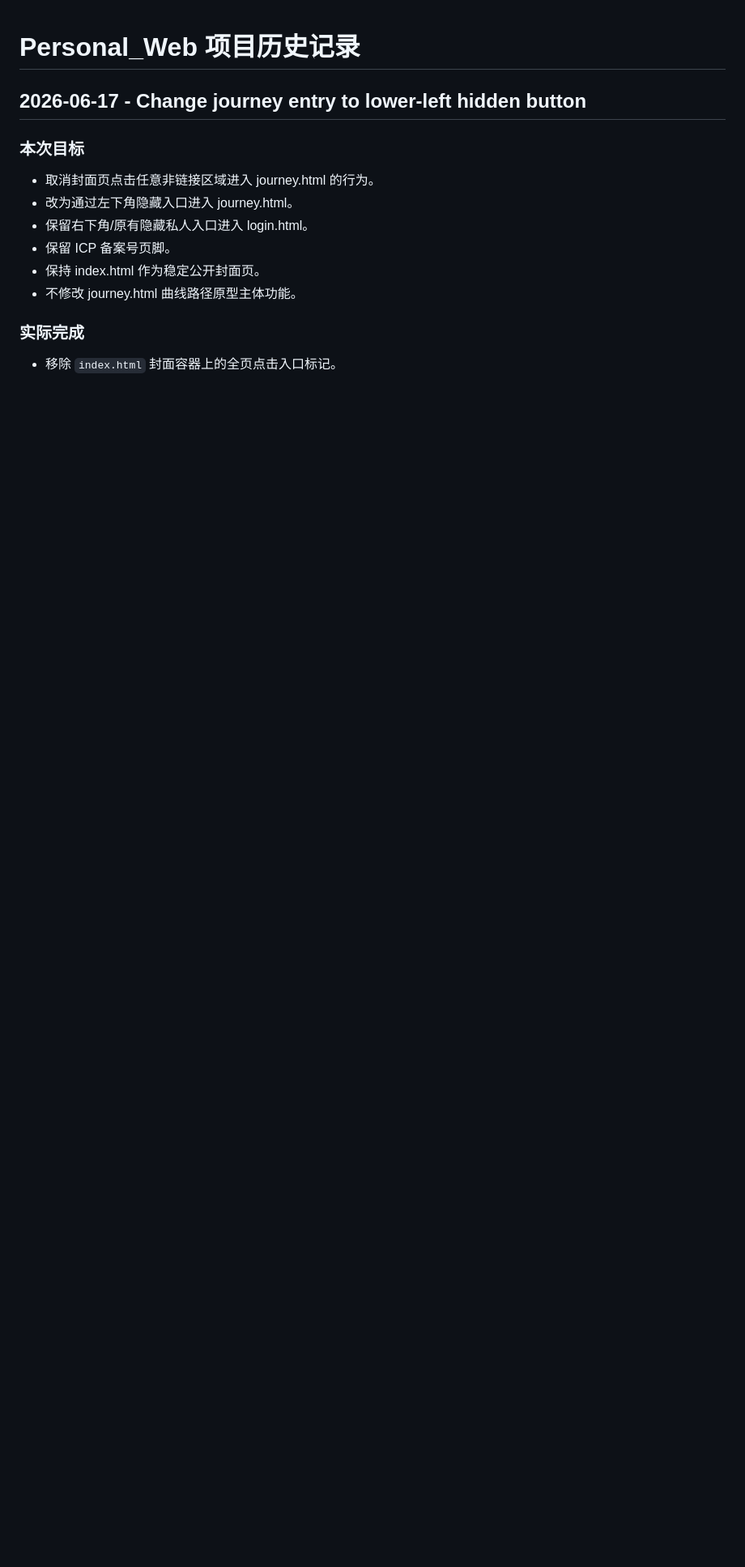
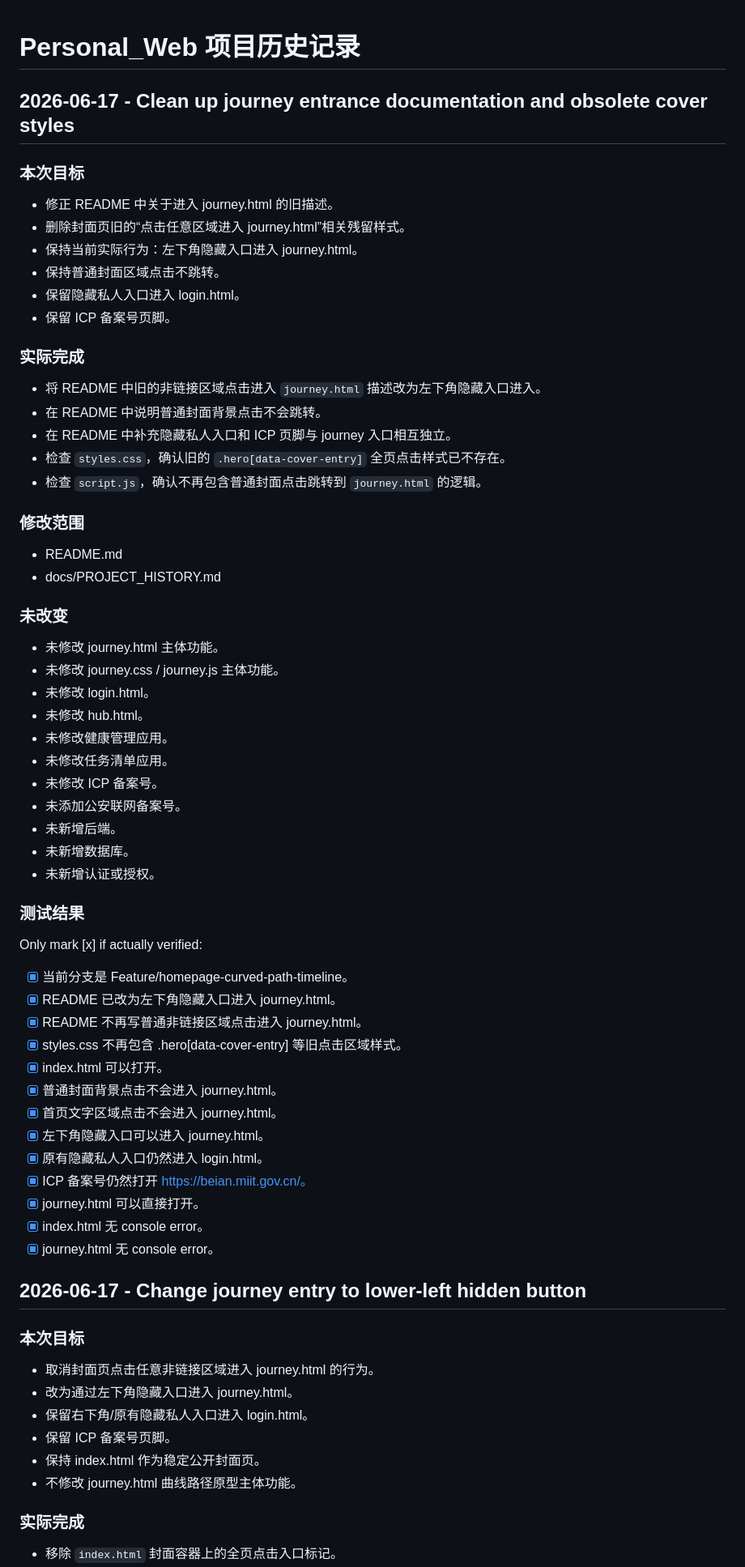
Before and after one commit to maoyifanEE/Personal_Web, a Markdown page: docs/PROJECT_HISTORY.md, the part around the change. Shown at 81% size. GitHub-like rendering; blank space fills up the shorter version.

```diff
--- a/docs/PROJECT_HISTORY.md
+++ b/docs/PROJECT_HISTORY.md
@@ -1,4 +1,60 @@
 # Personal_Web 项目历史记录
+
+## 2026-06-17 - Clean up journey entrance documentation and obsolete cover styles
+
+### 本次目标
+
+* 修正 README 中关于进入 journey.html 的旧描述。
+* 删除封面页旧的“点击任意区域进入 journey.html”相关残留样式。
+* 保持当前实际行为：左下角隐藏入口进入 journey.html。
+* 保持普通封面区域点击不跳转。
+* 保留隐藏私人入口进入 login.html。
+* 保留 ICP 备案号页脚。
+
+### 实际完成
+
+* 将 README 中旧的非链接区域点击进入 `journey.html` 描述改为左下角隐藏入口进入。
+* 在 README 中说明普通封面背景点击不会跳转。
+* 在 README 中补充隐藏私人入口和 ICP 页脚与 journey 入口相互独立。
+* 检查 `styles.css`，确认旧的 `.hero[data-cover-entry]` 全页点击样式已不存在。
+* 检查 `script.js`，确认不再包含普通封面点击跳转到 `journey.html` 的逻辑。
+
+### 修改范围
+
+* README.md
+* docs/PROJECT_HISTORY.md
+
+### 未改变
+
+* 未修改 journey.html 主体功能。
+* 未修改 journey.css / journey.js 主体功能。
+* 未修改 login.html。
+* 未修改 hub.html。
+* 未修改健康管理应用。
+* 未修改任务清单应用。
+* 未修改 ICP 备案号。
+* 未添加公安联网备案号。
+* 未新增后端。
+* 未新增数据库。
+* 未新增认证或授权。
+
+### 测试结果
+
+Only mark [x] if actually verified:
+
+* [x] 当前分支是 Feature/homepage-curved-path-timeline。
+* [x] README 已改为左下角隐藏入口进入 journey.html。
+* [x] README 不再写普通非链接区域点击进入 journey.html。
+* [x] styles.css 不再包含 .hero[data-cover-entry] 等旧点击区域样式。
+* [x] index.html 可以打开。
+* [x] 普通封面背景点击不会进入 journey.html。
+* [x] 首页文字区域点击不会进入 journey.html。
+* [x] 左下角隐藏入口可以进入 journey.html。
+* [x] 原有隐藏私人入口仍然进入 login.html。
+* [x] ICP 备案号仍然打开 https://beian.miit.gov.cn/。
+* [x] journey.html 可以直接打开。
+* [x] index.html 无 console error。
+* [x] journey.html 无 console error。
 
 ## 2026-06-17 - Change journey entry to lower-left hidden button
 
```
Also changed, not shown: README.md (+10 -4 lines).
